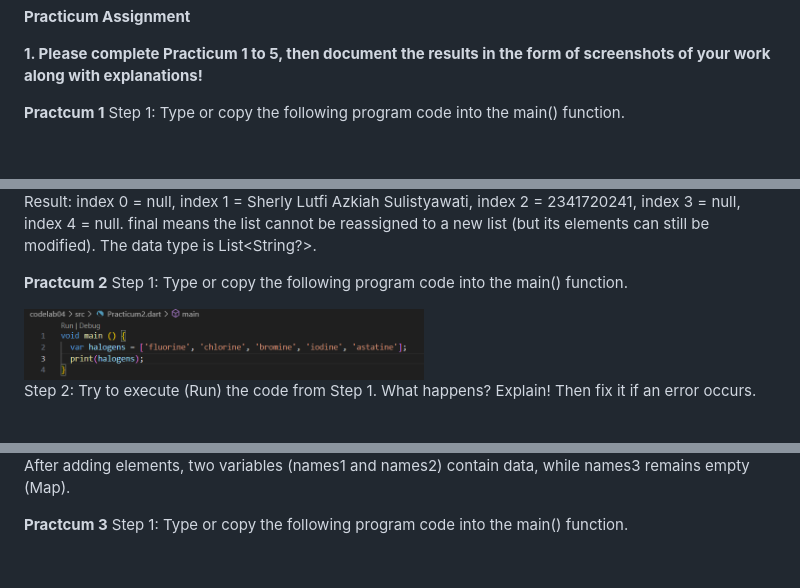
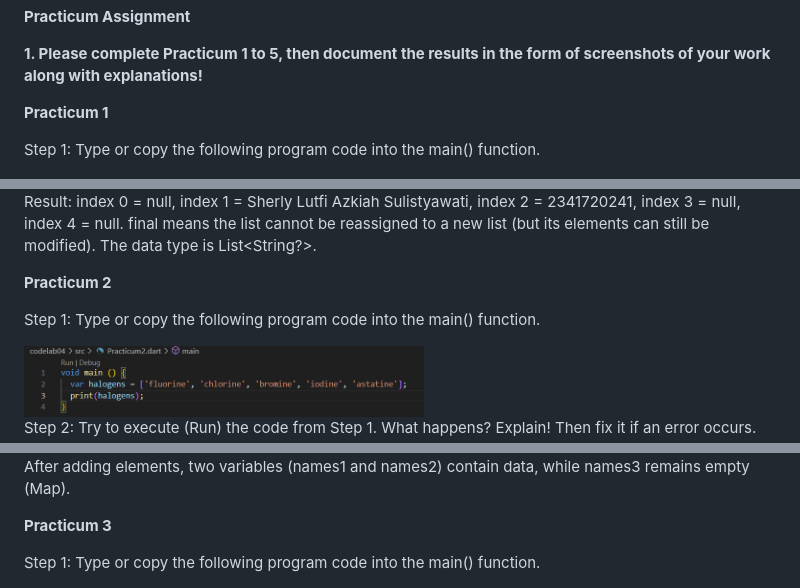
Before and after one commit to sherlyazkiah/Mobile-Dev, a Markdown page: codelab04_dart_part3/README.md, 3 parts joined by grey strips. Rendered like a GitHub page; blank space fills up the shorter version.

```diff
--- a/codelab04_dart_part3/README.md
+++ b/codelab04_dart_part3/README.md
@@ -2,7 +2,8 @@
 
 **1. Please complete Practicum 1 to 5, then document the results in the form of screenshots of your work along with explanations!**
 
-**Practcum 1**
+**Practicum 1**
+
 Step 1: Type or copy the following program code into the main() function.
 
 <img src="img/image.png" width="400">
@@ -19,7 +20,8 @@ Step 3: Modify the code in Step 1 into a final variable with index = 5 and defau
 
 Result: index 0 = null, index 1 = Sherly Lutfi Azkiah Sulistyawati, index 2 = 2341720241, index 3 = null, index 4 = null. final means the list cannot be reassigned to a new list (but its elements can still be modified). The data type is List<String?>.
 
-**Practcum 2**
+**Practicum 2**
+
 Step 1: Type or copy the following program code into the main() function.
 
 <img src="img/image3.png" width="400">
@@ -42,7 +44,8 @@ When executed, all {} are empty, so it looks like 3 identical rows ({}, {}, {}).
 
 After adding elements, two variables (names1 and names2) contain data, while names3 remains empty (Map).
 
-**Practcum 3**
+**Practicum 3**
+
 Step 1: Type or copy the following program code into the main() function.
 
 <img src="img/image7.png" width="400">
```
Also changed, not shown: other parts of codelab04_dart_part3/README.md (+15 -2 lines).
